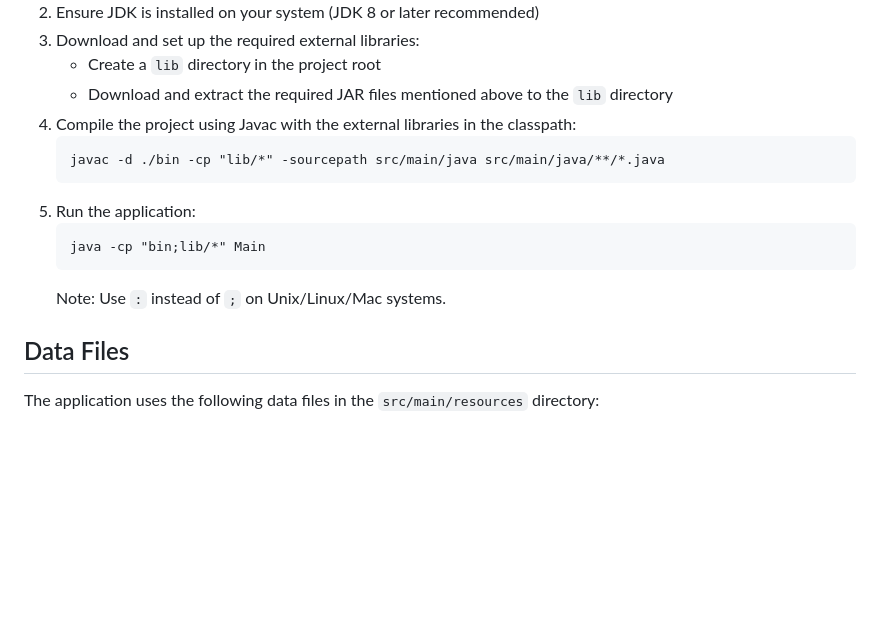
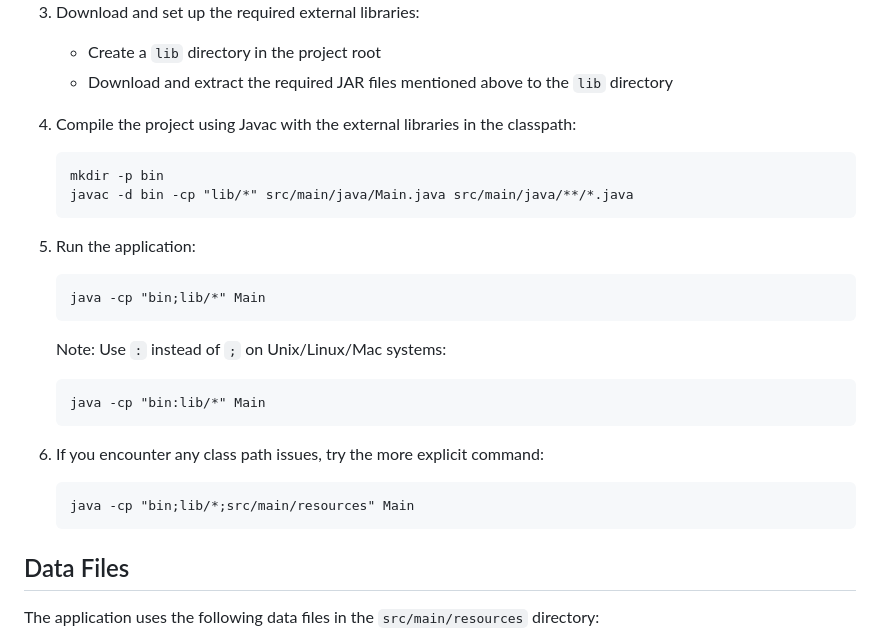
Before and after one commit to goheesheng/sc2002_HDB, a Markdown page: README.md, the part around the change. Drawn GitHub-style; blank space fills up the shorter version.

Commit message:
Updated compilation and execution commands to ensure they are runnable

````diff
--- a/README.md
+++ b/README.md
@@ -63,13 +63,22 @@ The following external libraries are required for the project:
    - Download and extract the required JAR files mentioned above to the `lib` directory
 4. Compile the project using Javac with the external libraries in the classpath:
    ```
-   javac -d ./bin -cp "lib/*" -sourcepath src/main/java src/main/java/**/*.java
+   mkdir -p bin
+   javac -d bin -cp "lib/*" src/main/java/Main.java src/main/java/**/*.java
    ```
 5. Run the application:
    ```
    java -cp "bin;lib/*" Main
    ```
-   Note: Use `:` instead of `;` on Unix/Linux/Mac systems.
+   Note: Use `:` instead of `;` on Unix/Linux/Mac systems:
+   ```
+   java -cp "bin:lib/*" Main
+   ```
+
+6. If you encounter any class path issues, try the more explicit command:
+   ```
+   java -cp "bin;lib/*;src/main/resources" Main
+   ```
 
 ## Data Files
 
````
